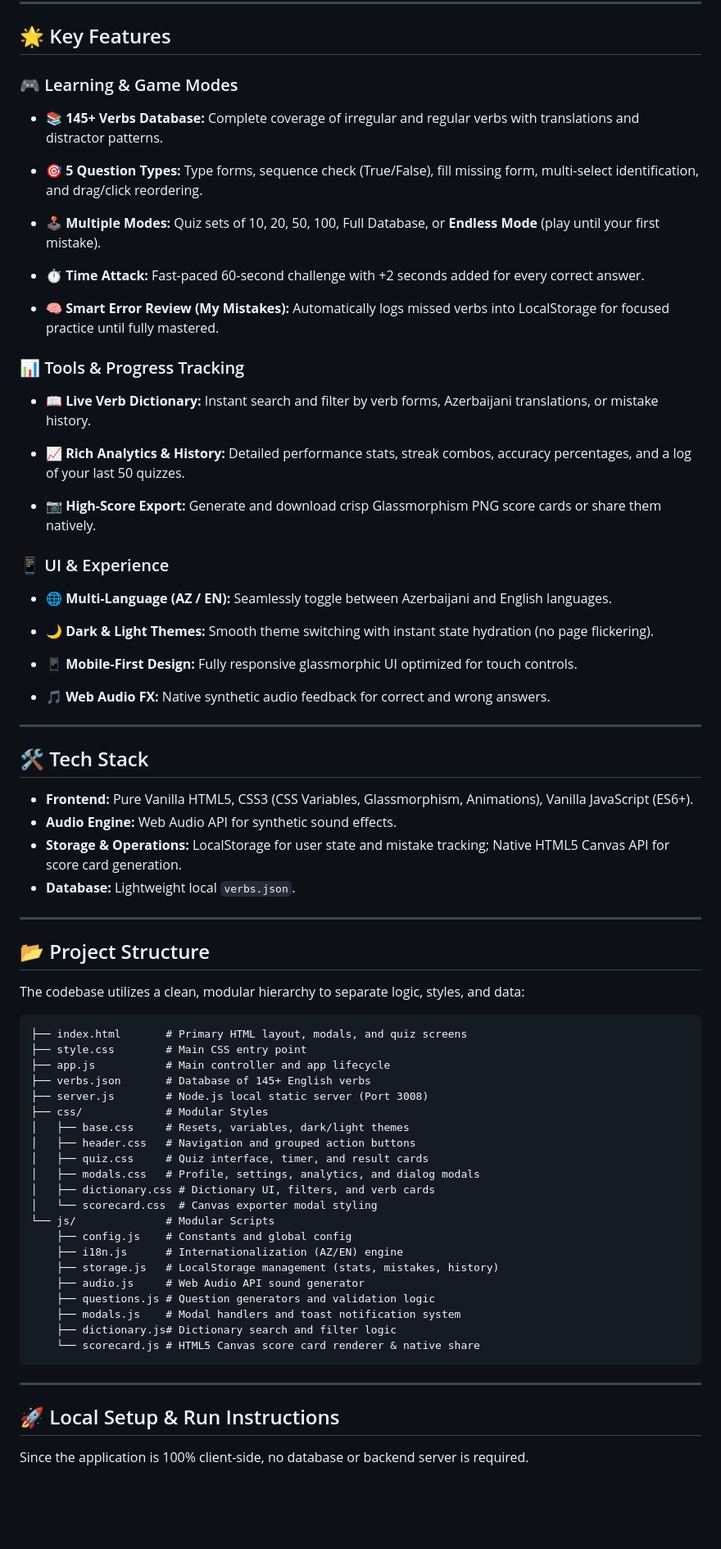
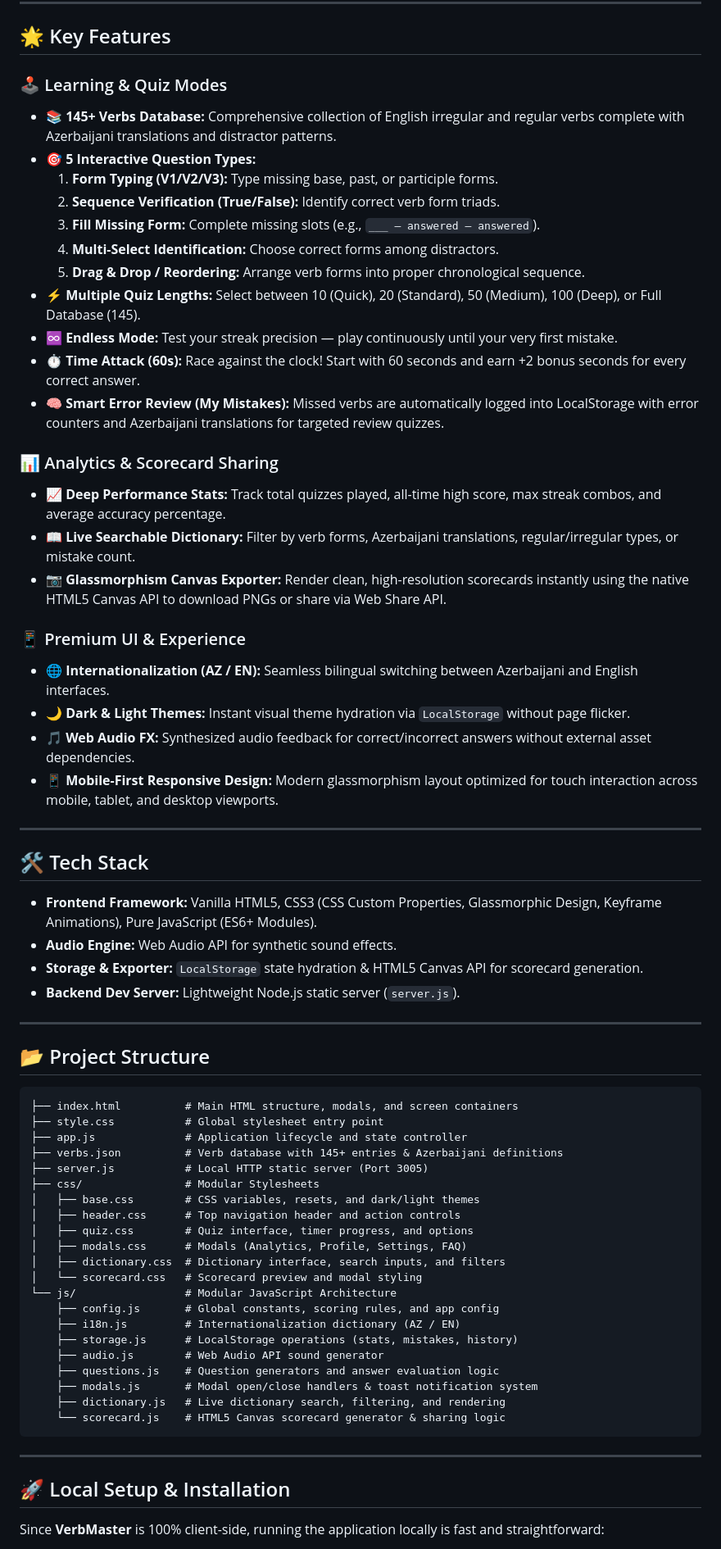
Before and after one commit to KananYusubov/verb-master, a Markdown page: README.md, the part around one of its changes. Shown at 82% size. GitHub-like rendering; blank space fills up the shorter version.

Commit message:
Revise README with new project details and features
Updated project description, added application screenshots, and enhanced feature details.

````diff
--- a/README.md
+++ b/README.md
@@ -6,69 +41,70 @@ A modern, mobile-first web application designed for learning, practicing, and te
 
 ## 🌟 Key Features
 
-### 🎮 Learning & Game Modes
-* **📚 145+ Verbs Database:** Complete coverage of irregular and regular verbs with translations and distractor patterns.
-* **🎯 5 Question Types:** Type forms, sequence check (True/False), fill missing form, multi-select identification, and drag/click reordering.
-* **🕹️ Multiple Modes:** Quiz sets of 10, 20, 50, 100, Full Database, or **Endless Mode** (play until your first mistake).
+### 🕹️ Learning & Quiz Modes
+* **📚 145+ Verbs Database:** Comprehensive collection of English irregular and regular verbs complete with Azerbaijani translations and distractor patterns.
+* **🎯 5 Interactive Question Types:**
+  1. **Form Typing (V1/V2/V3):** Type missing base, past, or participle forms.
+  2. **Sequence Verification (True/False):** Identify correct verb form triads.
+  3. **Fill Missing Form:** Complete missing slots (e.g., `___ — answered — answered`).
+  4. **Multi-Select Identification:** Choose correct forms among distractors.
+  5. **Drag & Drop / Reordering:** Arrange verb forms into proper chronological sequence.
+* **⚡ Multiple Quiz Lengths:** Select between 10 (Quick), 20 (Standard), 50 (Medium), 100 (Deep), or Full Database (145).
+* **♾️ Endless Mode:** Test your streak precision — play continuously until your very first mistake.
+* **⏱️ Time Attack (60s):** Race against the clock! Start with 60 seconds and earn +2 bonus seconds for every correct answer.
+* **🧠 Smart Error Review (My Mistakes):** Missed verbs are automatically logged into LocalStorage with error counters and Azerbaijani translations for targeted review quizzes.
 
-* **⏱️ Time Attack:** Fast-paced 60-second challenge with +2 seconds added for every correct answer.
-* **🧠 Smart Error Review (My Mistakes):** Automatically logs missed verbs into LocalStorage for focused practice until fully mastered.
+### 📊 Analytics & Scorecard Sharing
+* **📈 Deep Performance Stats:** Track total quizzes played, all-time high score, max streak combos, and average accuracy percentage.
+* **📖 Live Searchable Dictionary:** Filter by verb forms, Azerbaijani translations, regular/irregular types, or mistake count.
+* **📷 Glassmorphism Canvas Exporter:** Render clean, high-resolution scorecards instantly using the native HTML5 Canvas API to download PNGs or share via Web Share API.
 
-### 📊 Tools & Progress Tracking
-* **📖 Live Verb Dictionary:** Instant search and filter by verb forms, Azerbaijani translations, or mistake history.
-* **📈 Rich Analytics & History:** Detailed performance stats, streak combos, accuracy percentages, and a log of your last 50 quizzes.
-
-* **📷 High-Score Export:** Generate and download crisp Glassmorphism PNG score cards or share them natively.
-
-### 📱 UI & Experience
-* **🌐 Multi-Language (AZ / EN):** Seamlessly toggle between Azerbaijani and English languages.
-* **🌙 Dark & Light Themes:** Smooth theme switching with instant state hydration (no page flickering).
-
-* **📱 Mobile-First Design:** Fully responsive glassmorphic UI optimized for touch controls.
-* **🎵 Web Audio FX:** Native synthetic audio feedback for correct and wrong answers.
+### 📱 Premium UI & Experience
+* **🌐 Internationalization (AZ / EN):** Seamless bilingual switching between Azerbaijani and English interfaces.
+* **🌙 Dark & Light Themes:** Instant visual theme hydration via `LocalStorage` without page flicker.
+* **🎵 Web Audio FX:** Synthesized audio feedback for correct/incorrect answers without external asset dependencies.
+* **📱 Mobile-First Responsive Design:** Modern glassmorphism layout optimized for touch interaction across mobile, tablet, and desktop viewports.
 
 ---
 
 ## 🛠️ Tech Stack
 
-* **Frontend:** Pure Vanilla HTML5, CSS3 (CSS Variables, Glassmorphism, Animations), Vanilla JavaScript (ES6+).
+* **Frontend Framework:** Vanilla HTML5, CSS3 (CSS Custom Properties, Glassmorphic Design, Keyframe Animations), Pure JavaScript (ES6+ Modules).
 * **Audio Engine:** Web Audio API for synthetic sound effects.
-* **Storage & Operations:** LocalStorage for user state and mistake tracking; Native HTML5 Canvas API for score card generation.
-* **Database:** Lightweight local `verbs.json`.
+* **Storage & Exporter:** `LocalStorage` state hydration & HTML5 Canvas API for scorecard generation.
+* **Backend Dev Server:** Lightweight Node.js static server (`server.js`).
 
 ---
 
 ## 📂 Project Structure
 
-The codebase utilizes a clean, modular hierarchy to separate logic, styles, and data:
-
 ```text
-├── index.html       # Primary HTML layout, modals, and quiz screens
-├── style.css        # Main CSS entry point
-├── app.js           # Main controller and app lifecycle
-├── verbs.json       # Database of 145+ English verbs
-├── server.js        # Node.js local static server (Port 3008)
-├── css/             # Modular Styles
-│   ├── base.css     # Resets, variables, dark/light themes
-│   ├── header.css   # Navigation and grouped action buttons
-│   ├── quiz.css     # Quiz interface, timer, and result cards
-│   ├── modals.css   # Profile, settings, analytics, and dialog modals
-│   ├── dictionary.css # Dictionary UI, filters, and verb cards
-│   └── scorecard.css  # Canvas exporter modal styling
-└── js/              # Modular Scripts
-    ├── config.js    # Constants and global config
-    ├── i18n.js      # Internationalization (AZ/EN) engine
-    ├── storage.js   # LocalStorage management (stats, mistakes, history)
-    ├── audio.js     # Web Audio API sound generator
-    ├── questions.js # Question generators and validation logic
-    ├── modals.js    # Modal handlers and toast notification system
-    ├── dictionary.js# Dictionary search and filter logic
-    └── scorecard.js # HTML5 Canvas score card renderer & native share
+├── index.html          # Main HTML structure, modals, and screen containers
+├── style.css           # Global stylesheet entry point
+├── app.js              # Application lifecycle and state controller
+├── verbs.json          # Verb database with 145+ entries & Azerbaijani definitions
+├── server.js           # Local HTTP static server (Port 3005)
+├── css/                # Modular Stylesheets
+│   ├── base.css        # CSS variables, resets, and dark/light themes
+│   ├── header.css      # Top navigation header and action controls
+│   ├── quiz.css        # Quiz interface, timer progress, and options
+│   ├── modals.css      # Modals (Analytics, Profile, Settings, FAQ)
+│   ├── dictionary.css  # Dictionary interface, search inputs, and filters
+│   └── scorecard.css   # Scorecard preview and modal styling
+└── js/                 # Modular JavaScript Architecture
+    ├── config.js       # Global constants, scoring rules, and app config
+    ├── i18n.js         # Internationalization dictionary (AZ / EN)
+    ├── storage.js      # LocalStorage operations (stats, mistakes, history)
+    ├── audio.js        # Web Audio API sound generator
+    ├── questions.js    # Question generators and answer evaluation logic
+    ├── modals.js       # Modal open/close handlers & toast notification system
+    ├── dictionary.js   # Live dictionary search, filtering, and rendering
+    └── scorecard.js    # HTML5 Canvas scorecard generator & sharing logic
 ```
 
 ---
 
-## 🚀 Local Setup & Run Instructions
+## 🚀 Local Setup & Installation
 
-Since the application is 100% client-side, no database or backend server is required.
+Since **VerbMaster** is 100% client-side, running the application locally is fast and straightforward:
 
````
Also changed, not shown: other parts of README.md (+47 -7 lines).
